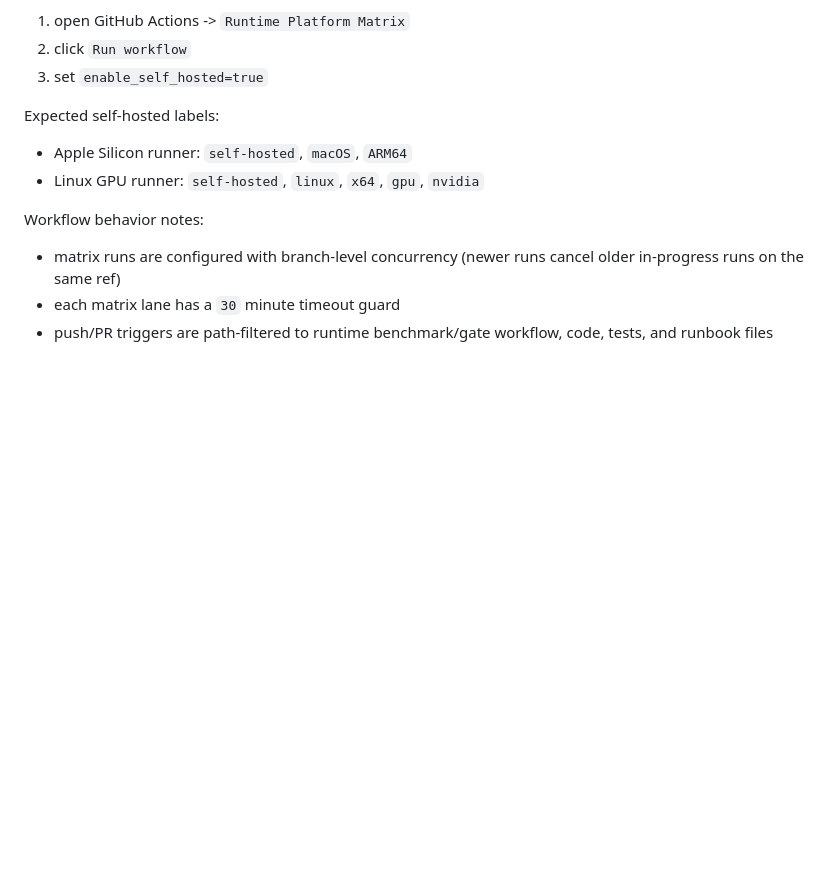
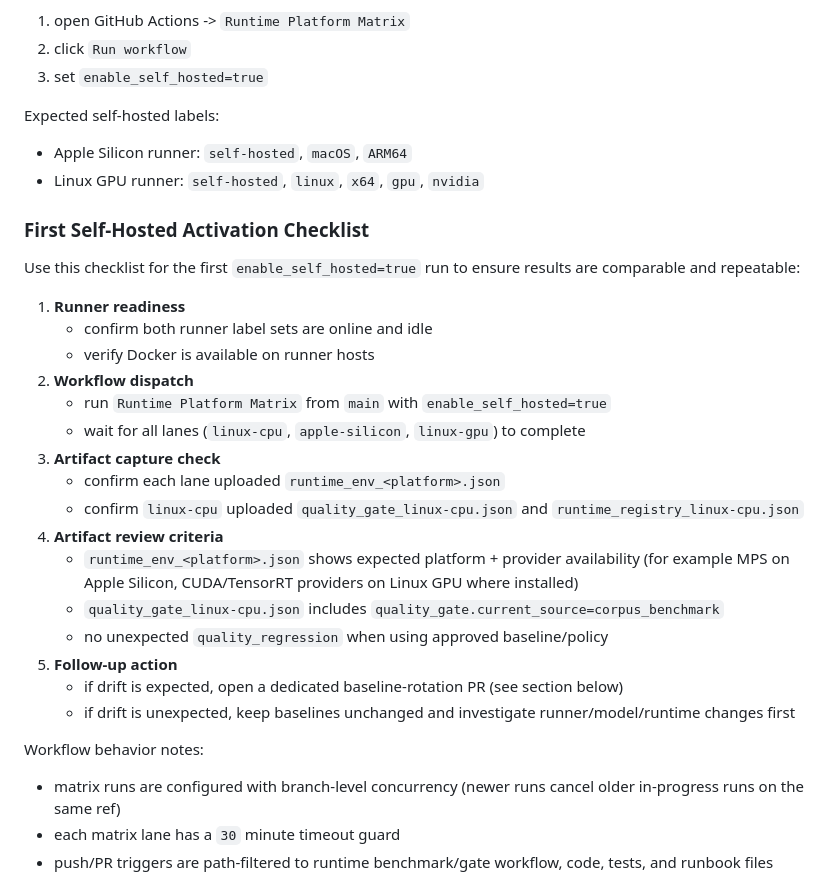
Before and after one commit to ArthurKeen/arango-entity-resolution, a Markdown page: docs/development/RUNTIME_HEALTH_CI_RUNBOOK.md, the part around the change. Drawn GitHub-style; blank space fills up the shorter version.

Commit message:
docs: add first self-hosted activation checklist
Document a repeatable activation checklist and artifact review criteria for the first self-hosted runtime matrix run.

Made-with: Cursor

```diff
--- a/docs/development/RUNTIME_HEALTH_CI_RUNBOOK.md
+++ b/docs/development/RUNTIME_HEALTH_CI_RUNBOOK.md
@@ -398,6 +398,27 @@ Expected self-hosted labels:
 - Apple Silicon runner: `self-hosted`, `macOS`, `ARM64`
 - Linux GPU runner: `self-hosted`, `linux`, `x64`, `gpu`, `nvidia`
 
+### First Self-Hosted Activation Checklist
+
+Use this checklist for the first `enable_self_hosted=true` run to ensure results are comparable and repeatable:
+
+1. **Runner readiness**
+   - confirm both runner label sets are online and idle
+   - verify Docker is available on runner hosts
+2. **Workflow dispatch**
+   - run `Runtime Platform Matrix` from `main` with `enable_self_hosted=true`
+   - wait for all lanes (`linux-cpu`, `apple-silicon`, `linux-gpu`) to complete
+3. **Artifact capture check**
+   - confirm each lane uploaded `runtime_env_<platform>.json`
+   - confirm `linux-cpu` uploaded `quality_gate_linux-cpu.json` and `runtime_registry_linux-cpu.json`
+4. **Artifact review criteria**
+   - `runtime_env_<platform>.json` shows expected platform + provider availability (for example MPS on Apple Silicon, CUDA/TensorRT providers on Linux GPU where installed)
+   - `quality_gate_linux-cpu.json` includes `quality_gate.current_source=corpus_benchmark`
+   - no unexpected `quality_regression` when using approved baseline/policy
+5. **Follow-up action**
+   - if drift is expected, open a dedicated baseline-rotation PR (see section below)
+   - if drift is unexpected, keep baselines unchanged and investigate runner/model/runtime changes first
+
 Workflow behavior notes:
 - matrix runs are configured with branch-level concurrency (newer runs cancel older in-progress runs on the same ref)
 - each matrix lane has a `30` minute timeout guard
```
